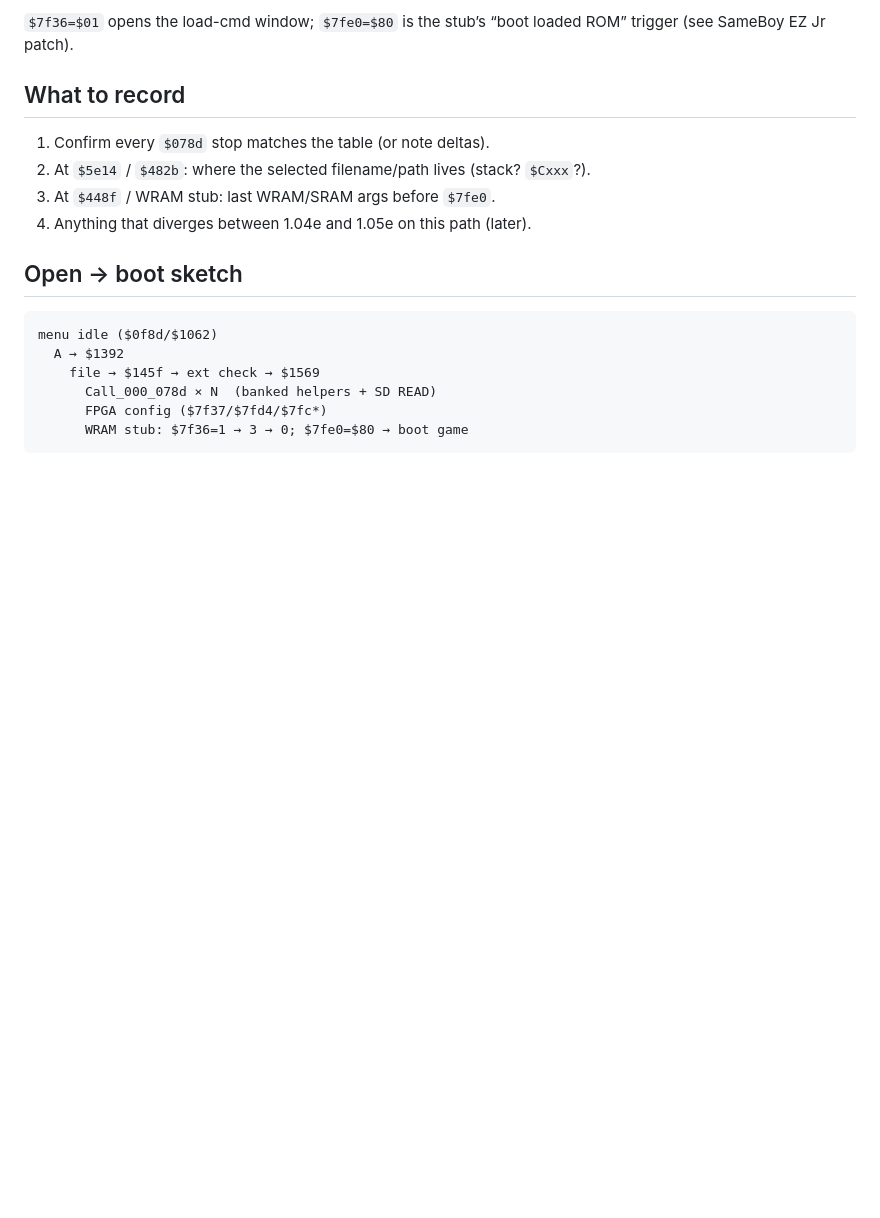
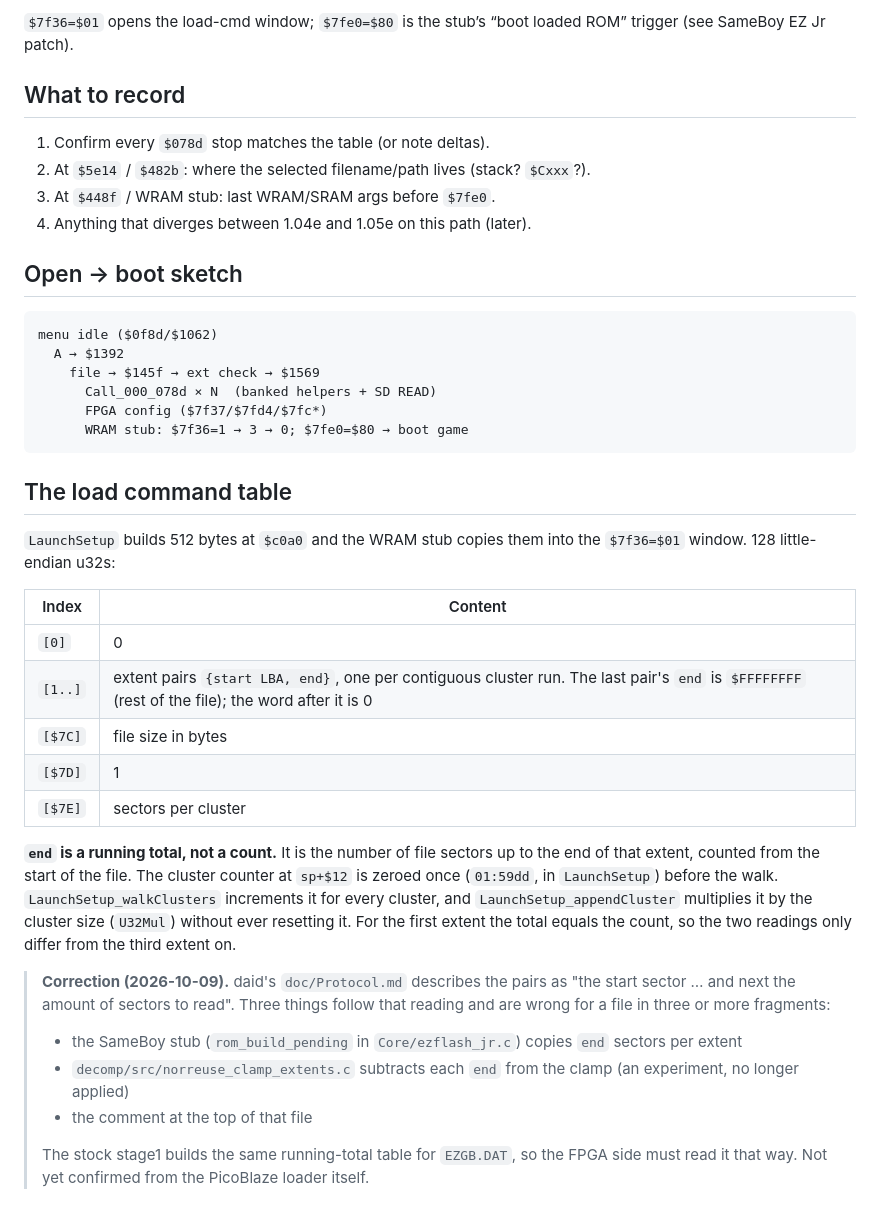
Before and after one commit to lukesau/ezgb, a Markdown page: docs/launch-trace.md, the part around the change. Drawn GitHub-style; blank space fills up the shorter version.

Commit message:
load command extents are running totals

````diff
--- a/docs/launch-trace.md
+++ b/docs/launch-trace.md
@@ -158,3 +158,38 @@ menu idle ($0f8d/$1062)
       FPGA config ($7f37/$7fd4/$7fc*)
       WRAM stub: $7f36=1 → 3 → 0; $7fe0=$80 → boot game
 ```
+
+## The load command table
+
+`LaunchSetup` builds 512 bytes at `$c0a0` and the WRAM stub copies them into
+the `$7f36=$01` window. 128 little-endian u32s:
+
+| Index | Content |
+|---|---|
+| `[0]` | 0 |
+| `[1..]` | extent pairs `{start LBA, end}`, one per contiguous cluster run. The last pair's `end` is `$FFFFFFFF` (rest of the file); the word after it is 0 |
+| `[$7C]` | file size in bytes |
+| `[$7D]` | 1 |
+| `[$7E]` | sectors per cluster |
+
+**`end` is a running total, not a count.** It is the number of file sectors
+up to the end of that extent, counted from the start of the file. The cluster
+counter at `sp+$12` is zeroed once (`01:59dd`, in `LaunchSetup`) before the walk.
+`LaunchSetup_walkClusters` increments it for every cluster, and
+`LaunchSetup_appendCluster` multiplies it by the cluster size (`U32Mul`)
+without ever resetting it. For the first extent the total equals the count,
+so the two readings only differ from the third extent on.
+
+> **Correction (2026-10-09).** daid's `doc/Protocol.md` describes the pairs as
+> "the start sector … and next the amount of sectors to read". Three things
+> follow that reading and are wrong for a file in three or more fragments:
+>
+> - the SameBoy stub (`rom_build_pending` in `Core/ezflash_jr.c`) copies `end`
+>   sectors per extent
+> - `decomp/src/norreuse_clamp_extents.c` subtracts each `end` from the clamp
+>   (an experiment, no longer applied)
+> - the comment at the top of that file
+>
+> The stock stage1 builds the same running-total table for `EZGB.DAT`, so the
+> FPGA side must read it that way. Not yet confirmed from the PicoBlaze
+> loader itself.
````
